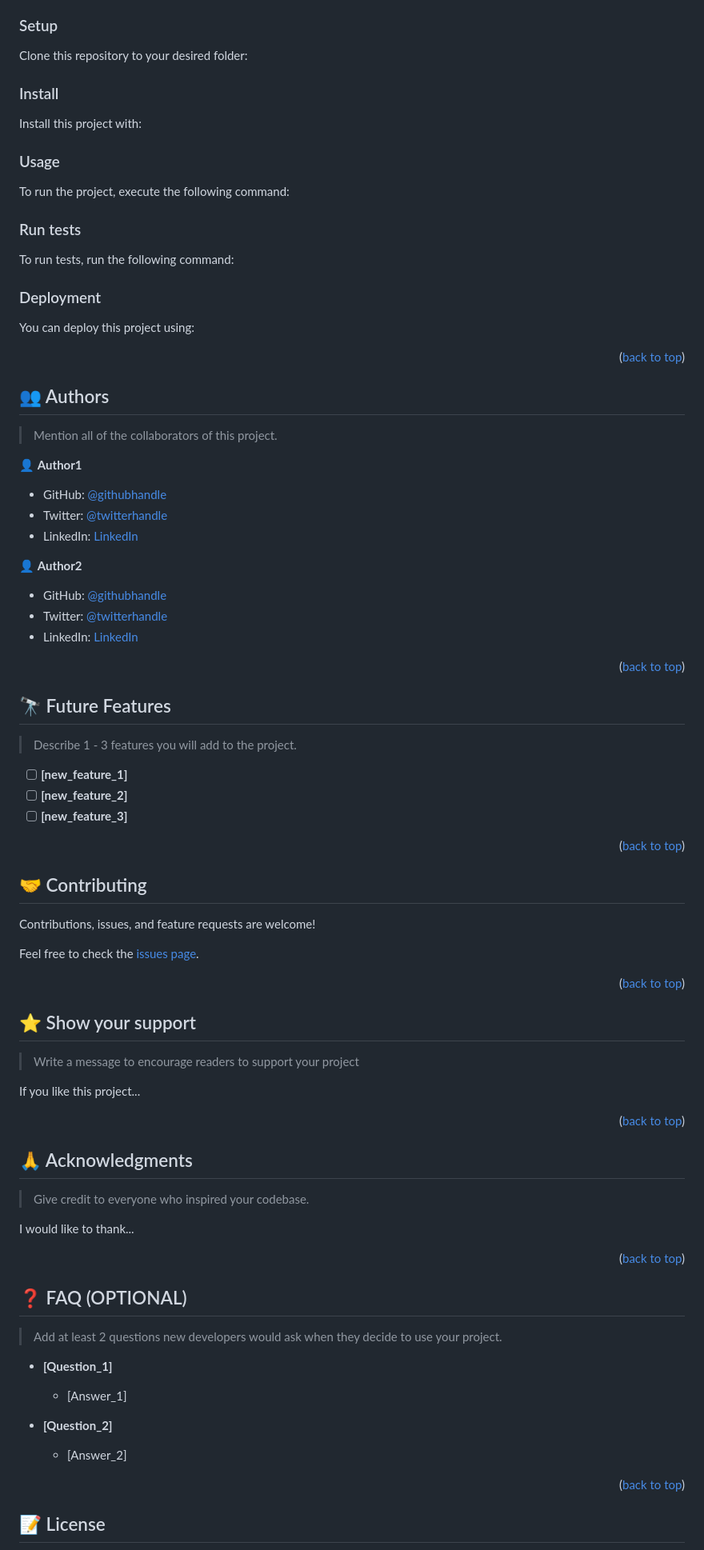
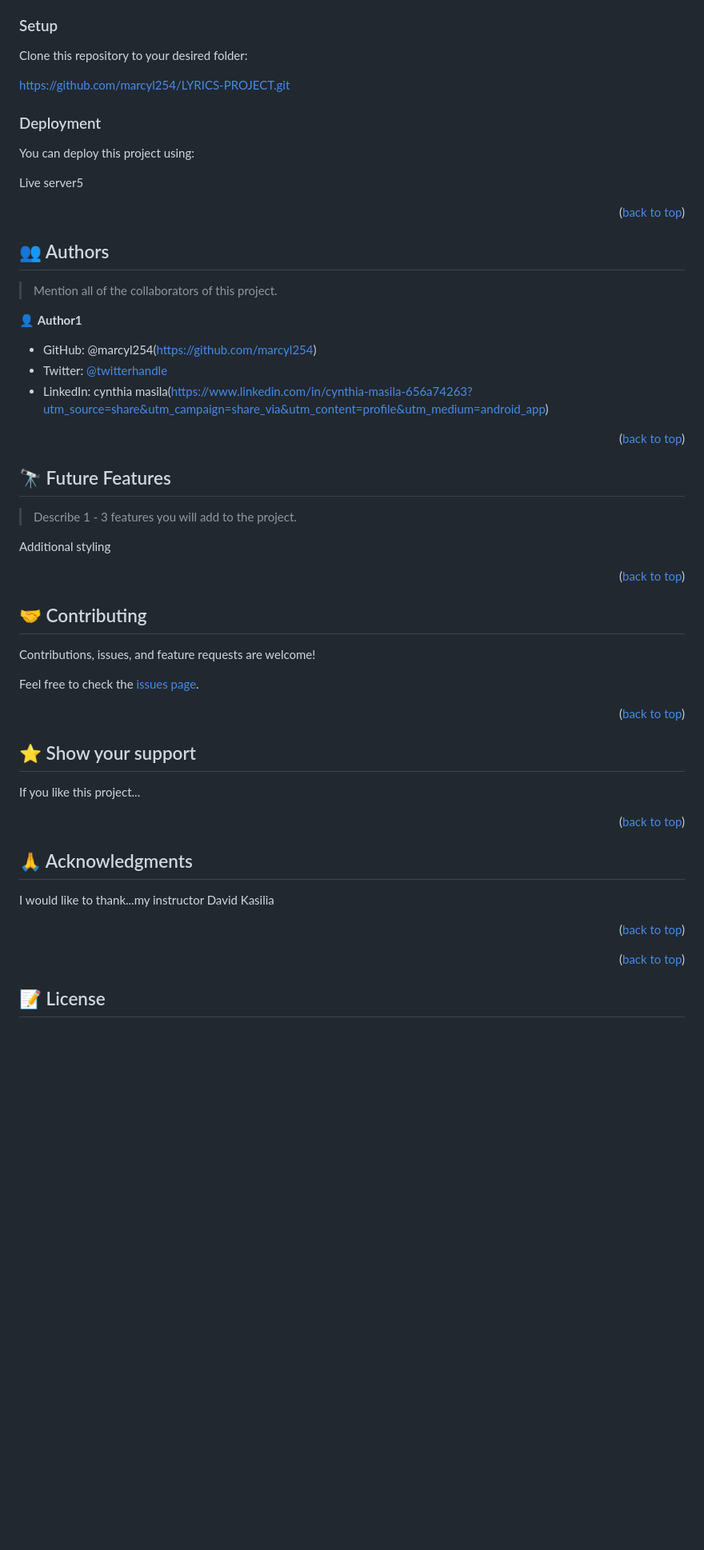
Before and after one commit to marcyl254/LYRICS-PROJECT, a Markdown page: README.md, the part around the change. Shown: that part at 80% size. Drawn GitHub-style; blank space fills up the shorter version.

````diff
--- a/README.md
+++ b/README.md
@@ -133,56 +133,13 @@ Install live server 5 extension
 
 Clone this repository to your desired folder:
 
-
-
-### Install
-
-Install this project with:
-
-<!--
-Example command:
-
-```sh
-  cd my-project
-  gem install
-```
---->
-
-### Usage
-
-To run the project, execute the following command:
-
-<!--
-Example command:
-
-```sh
-  rails server
-```
---->
-
-### Run tests
-
-To run tests, run the following command:
-
-<!--
-Example command:
-
-```sh
-  bin/rails test test/models/article_test.rb
-```
---->
+https://github.com/marcyl254/LYRICS-PROJECT.git
 
 ### Deployment
 
 You can deploy this project using:
 
-<!--
-Example:
-
-```sh
-
-```
- -->
+Live server5
 
 <p align="right">(<a href="#readme-top">back to top</a>)</p>
 
@@ -194,15 +151,11 @@ Example:
 
 👤 **Author1**
 
-- GitHub: [@githubhandle](https://github.com/githubhandle)
+- GitHub: @marcyl254(https://github.com/marcyl254)
 - Twitter: [@twitterhandle](https://twitter.com/twitterhandle)
-- LinkedIn: [LinkedIn](https://linkedin.com/in/linkedinhandle)
+- LinkedIn: cynthia masila(https://www.linkedin.com/in/cynthia-masila-656a74263?utm_source=share&utm_campaign=share_via&utm_content=profile&utm_medium=android_app)
 
-👤 **Author2**
 
-- GitHub: [@githubhandle](https://github.com/githubhandle)
-- Twitter: [@twitterhandle](https://twitter.com/twitterhandle)
-- LinkedIn: [LinkedIn](https://linkedin.com/in/linkedinhandle)
 
 <p align="right">(<a href="#readme-top">back to top</a>)</p>
 
@@ -212,9 +165,8 @@ Example:
 
 > Describe 1 - 3 features you will add to the project.
 
-- [ ] **[new_feature_1]**
-- [ ] **[new_feature_2]**
-- [ ] **[new_feature_3]**
+Additional styling
+
 
 <p align="right">(<a href="#readme-top">back to top</a>)</p>
 
@@ -232,7 +184,6 @@ Feel free to check the [issues page](../../issues/).
 
 ## ⭐️ Show your support <a name="support"></a>
 
-> Write a message to encourage readers to support your project
 
 If you like this project...
 
@@ -242,25 +193,12 @@ If you like this project...
 
 ## 🙏 Acknowledgments <a name="acknowledgements"></a>
 
-> Give credit to everyone who inspired your codebase.
-
-I would like to thank...
+I would like to thank...my instructor David Kasilia
 
 <p align="right">(<a href="#readme-top">back to top</a>)</p>
 
 <!-- FAQ (optional) -->
 
-## ❓ FAQ (OPTIONAL) <a name="faq"></a>
-
-> Add at least 2 questions new developers would ask when they decide to use your project.
-
-- **[Question_1]**
-
-  - [Answer_1]
-
-- **[Question_2]**
-
-  - [Answer_2]
 
 <p align="right">(<a href="#readme-top">back to top</a>)</p>
 
````
